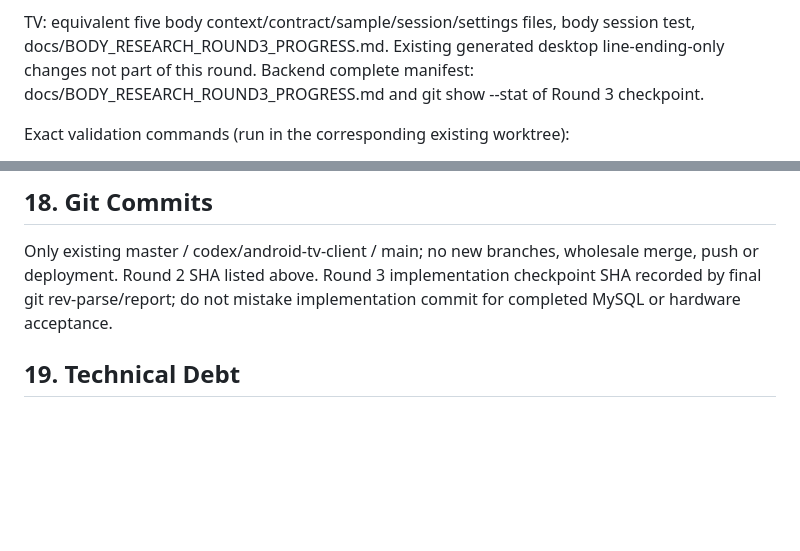
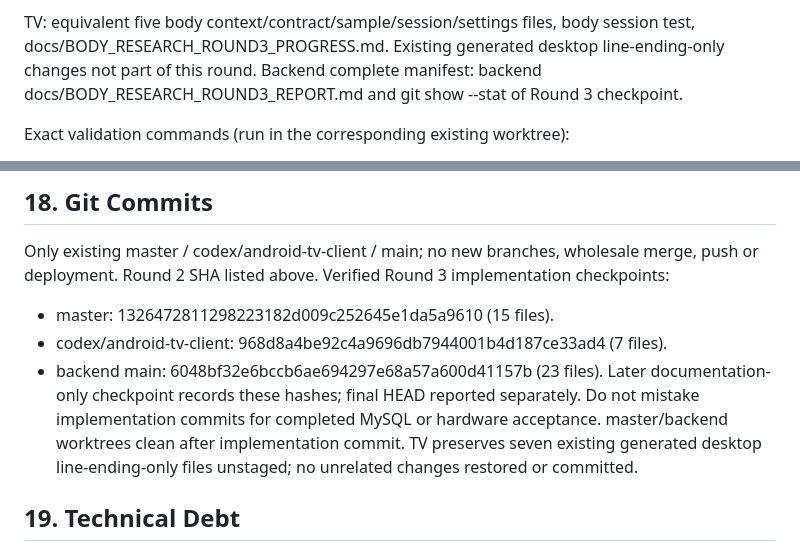
Before and after one commit to Yang20040522/tkuim_project, a Markdown page: docs/BODY_RESEARCH_ROUND3_REPORT.md, 2 parts joined by grey strips. GitHub-like rendering; blank space fills up the shorter version.

Commit message:
Document Round 3 verified checkpoints and pending isolated acceptance

```diff
--- a/docs/BODY_RESEARCH_ROUND3_REPORT.md
+++ b/docs/BODY_RESEARCH_ROUND3_REPORT.md
@@ -156,7 +156,7 @@ master:
 
 TV: equivalent five body context/contract/sample/session/settings files, body session test,
 docs/BODY_RESEARCH_ROUND3_PROGRESS.md. Existing generated desktop line-ending-only changes not part of this round.
-Backend complete manifest: docs/BODY_RESEARCH_ROUND3_PROGRESS.md and git show --stat of Round 3 checkpoint.
+Backend complete manifest: backend docs/BODY_RESEARCH_ROUND3_REPORT.md and git show --stat of Round 3 checkpoint.
 
 Exact validation commands (run in the corresponding existing worktree):
 - master: flutter test test/features/rehab_ml/body_review_ui_test.dart test/features/rehab_ml/ml_research_cloud_test.dart test/features/rehab_ml/body_research_session_test.dart test/features/rehab_ml/body_research_foundation_test.dart test/features/rehab_ml/body_research_owner_test.dart test/features/rehab_ml/body_research_contract_test.dart test/features/rehab_ml/pi_body_observation_test.dart --no-pub
@@ -170,8 +170,14 @@ Exact validation commands (run in the corresponding existing worktree):
 ## 18. Git Commits
 
 Only existing master / codex/android-tv-client / main; no new branches, wholesale merge, push or deployment.
-Round 2 SHA listed above. Round 3 implementation checkpoint SHA recorded by final git rev-parse/report;
-do not mistake implementation commit for completed MySQL or hardware acceptance.
+Round 2 SHA listed above. Verified Round 3 implementation checkpoints:
+- master: 1326472811298223182d009c252645e1da5a9610 (15 files).
+- codex/android-tv-client: 968d8a4be92c4a9696db7944001b4d187ce33ad4 (7 files).
+- backend main: 6048bf32e6bccb6ae694297e68a57a600d41157b (23 files).
+Later documentation-only checkpoint records these hashes; final HEAD reported separately.
+Do not mistake implementation commits for completed MySQL or hardware acceptance.
+master/backend worktrees clean after implementation commit. TV preserves seven existing
+generated desktop line-ending-only files unstaged; no unrelated changes restored or committed.
 
 ## 19. Technical Debt
 
```
Also changed, not shown: docs/BODY_RESEARCH_ROUND3_PROGRESS.md (+1 -0 lines).
